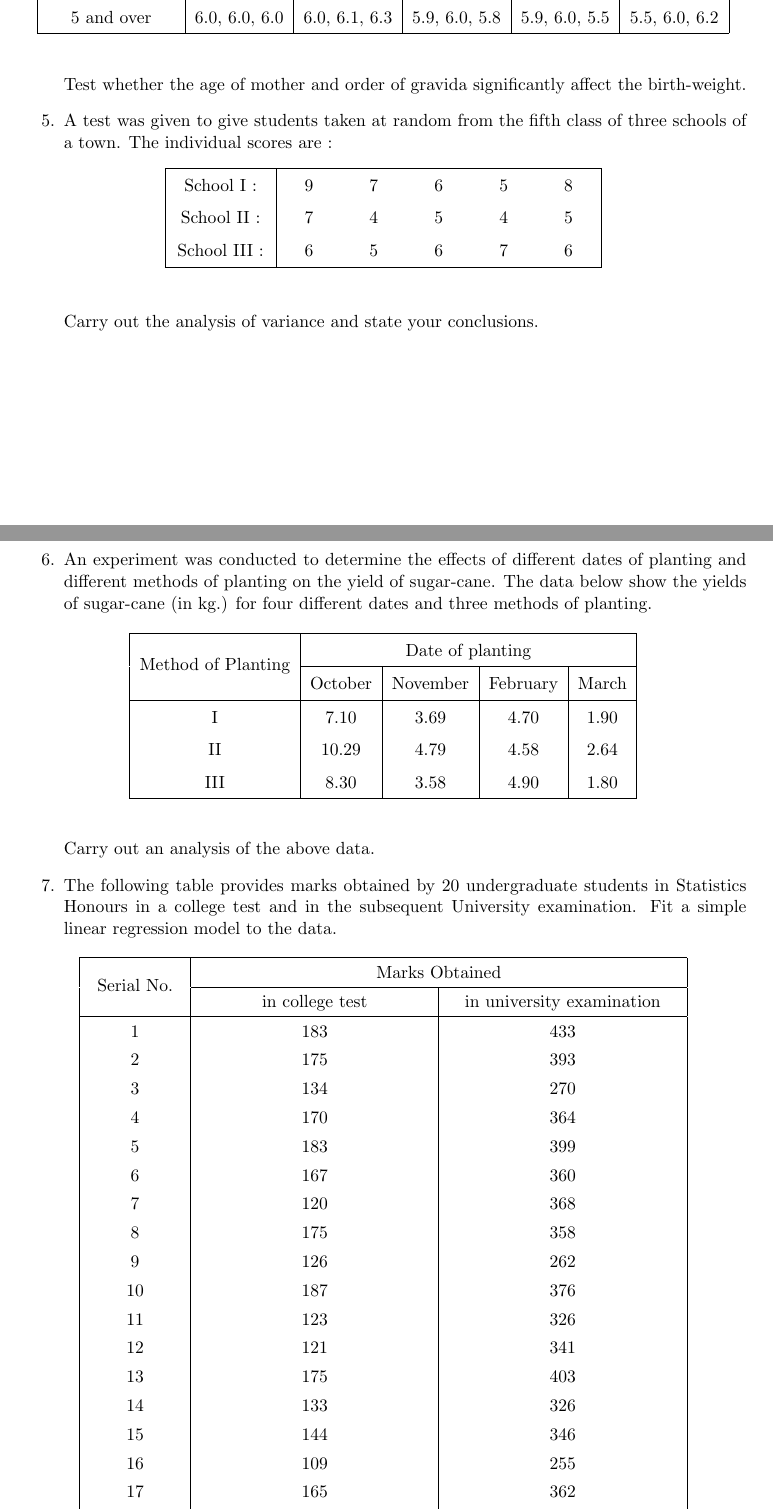
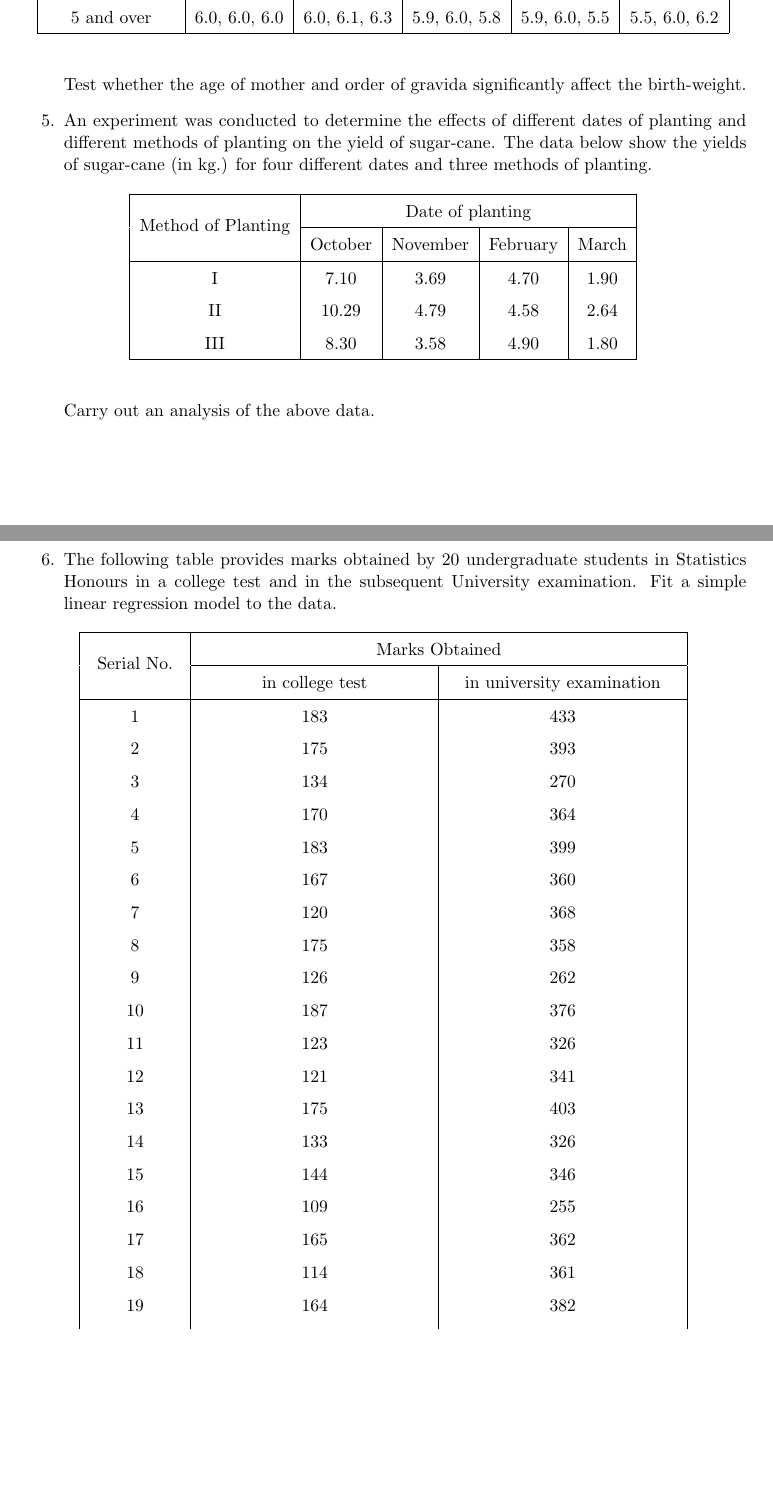
Before and after one commit to sakunisgithub/LaTeX, a LaTeX document (College Practical Sem 5/Linear Models Practical/linear_models_practical.tex): two parts of pages 2 and 3 of 3, joined at a grey line, cut so that both start at the same text, the shorter picture padded with empty space. Compiled offline with pdfLaTeX.

Commit message:
removed one problem

```diff
--- a/College Practical Sem 5/Linear Models Practical/linear_models_practical.tex
+++ b/College Practical Sem 5/Linear Models Practical/linear_models_practical.tex
@@ -199,41 +199,7 @@
 
 
 %05
-	\item A test was given to give students taken at random from the fifth class of three schools of a town. The individual scores are :
 
-	\begin{table}[h]
-	\def\arraystretch{1.5}
-
-	\begin{center}
-	\begin{tabular}{|>{\centering}m{2cm}|>{\centering}m{1cm}>{\centering}m{1cm}>{\centering}m{1cm}>{\centering}m{1cm}>{\centering\arraybackslash}m{1cm}|}
-
-	\hline
-
-	School I : & 9 & 7 & 6 & 5 & 8 \\
-
-	School II : & 7 & 4 & 5 & 4 & 5 \\
-
-	School III : & 6 & 5 & 6 & 7 & 6 \\
-
-	\hline
-
-	\end{tabular}
-	\end{center}
-
-	\end{table}
-
-	Carry out the analysis of variance and state your conclusions.
-
-
-
-
-
-
-\newpage
-
-
-
-%06
 	\item An experiment was conducted to determine the effects of different dates of planting and different methods of planting on the yield of sugar-cane. The data below show the yields of sugar-cane (in kg.) for four different dates and three methods of planting.
 
 	\begin{table}[h]
@@ -272,18 +238,18 @@
 
 
 
+\newpage
 
 
 
 
 
 
-
-%07
+%06
 	\item The following table provides marks obtained by 20 undergraduate students in Statistics Honours in a college test and in the subsequent University examination. Fit a simple linear regression model to the data.
 
 	\begin{table}[h]
-	\def\arraystretch{1.32}
+	\def\arraystretch{1.5}
 
 	\begin{center}
 	\begin{tabular}{|>{\centering}m{2cm}|>{\centering}m{5cm}|>{\centering\arraybackslash}m{5cm}|}
```
Also changed, not shown: College Practical Sem 5/Linear Models Practical/linear_models_practical.pdf, 3 other files.
